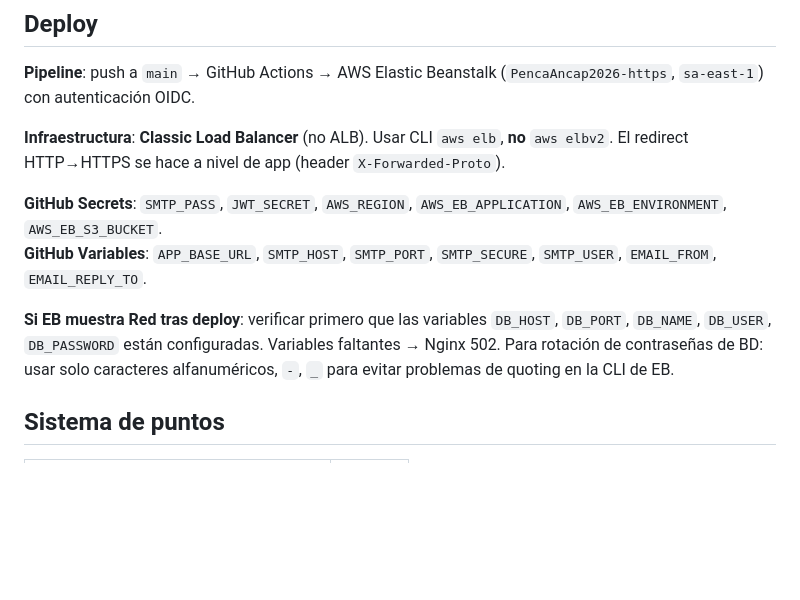
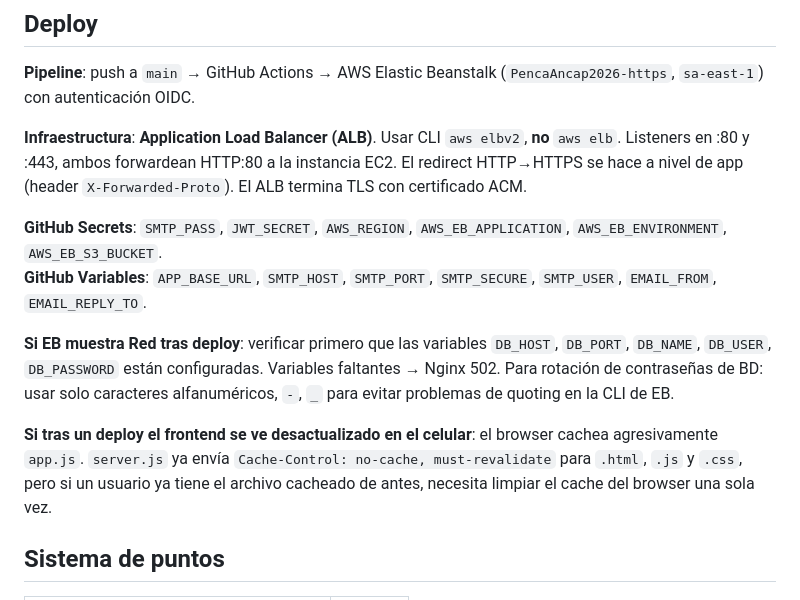
Before and after one commit to FedeRodriguezDev/Penca, a Markdown page: AGENTS.md, the part around the change. GitHub-like rendering; blank space fills up the shorter version.

Commit message:
docs: actualizar AGENTS.md — ALB en vez de Classic, nota de cache

```diff
--- a/AGENTS.md
+++ b/AGENTS.md
@@ -78,12 +78,14 @@ Las rutas `/api/auth/*` tienen límite de 20 req / 15 min por IP via un mapa en
 
 **Pipeline**: push a `main` → GitHub Actions → AWS Elastic Beanstalk (`PencaAncap2026-https`, `sa-east-1`) con autenticación OIDC.
 
-**Infraestructura**: **Classic Load Balancer** (no ALB). Usar CLI `aws elb`, **no** `aws elbv2`. El redirect HTTP→HTTPS se hace a nivel de app (header `X-Forwarded-Proto`).
+**Infraestructura**: **Application Load Balancer (ALB)**. Usar CLI `aws elbv2`, **no** `aws elb`. Listeners en :80 y :443, ambos forwardean HTTP:80 a la instancia EC2. El redirect HTTP→HTTPS se hace a nivel de app (header `X-Forwarded-Proto`). El ALB termina TLS con certificado ACM.
 
 **GitHub Secrets**: `SMTP_PASS`, `JWT_SECRET`, `AWS_REGION`, `AWS_EB_APPLICATION`, `AWS_EB_ENVIRONMENT`, `AWS_EB_S3_BUCKET`.
 **GitHub Variables**: `APP_BASE_URL`, `SMTP_HOST`, `SMTP_PORT`, `SMTP_SECURE`, `SMTP_USER`, `EMAIL_FROM`, `EMAIL_REPLY_TO`.
 
 **Si EB muestra Red tras deploy**: verificar primero que las variables `DB_HOST`, `DB_PORT`, `DB_NAME`, `DB_USER`, `DB_PASSWORD` están configuradas. Variables faltantes → Nginx 502. Para rotación de contraseñas de BD: usar solo caracteres alfanuméricos, `-`, `_` para evitar problemas de quoting en la CLI de EB.
+
+**Si tras un deploy el frontend se ve desactualizado en el celular**: el browser cachea agresivamente `app.js`. `server.js` ya envía `Cache-Control: no-cache, must-revalidate` para `.html`, `.js` y `.css`, pero si un usuario ya tiene el archivo cacheado de antes, necesita limpiar el cache del browser una sola vez.
 
 ## Sistema de puntos
 
```
